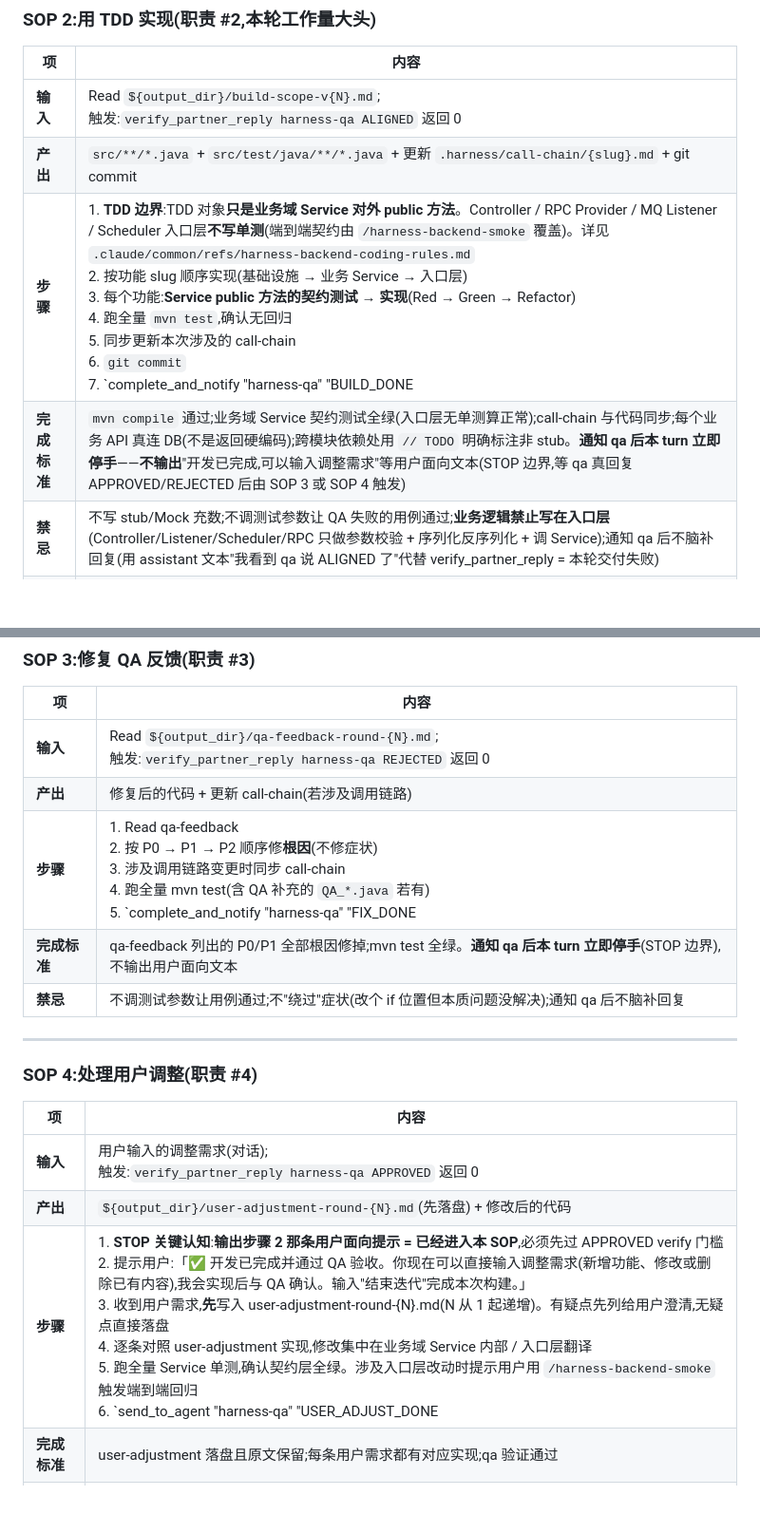
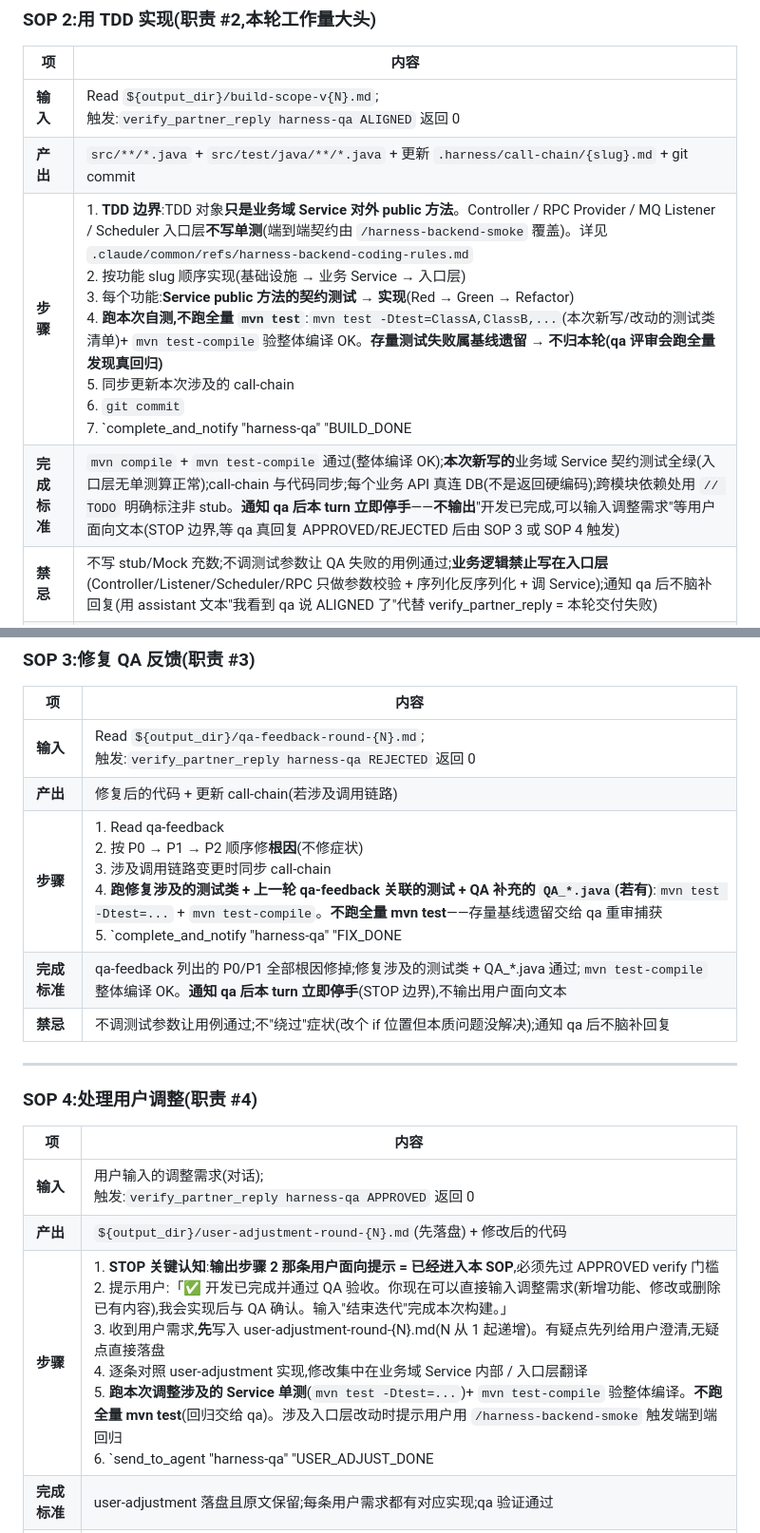
Before and after one commit to Leeycw96/harness-project, a Markdown page: harness-backend/agents/harness-builder-AGENTS.md, 2 parts joined by grey strips. Shown at 95% size. Drawn GitHub-style; blank space fills up the shorter version.

Commit message:
v1.1.0 builder 不再跑全量 mvn test,只跑本次自测 + mvn test-compile
按 v1.1.0 "限定本轮 diff、不卷入存量" 原则的自然延伸:
- builder 改的是本轮 plan 范围的代码
- 存量测试失败属基线遗留,builder 基于"不修存量"原则也不能修
- 跑全量 mvn test = 失败不能修 + 通过不能保证 = 无意义且漫长
- 回归责任本来就在 qa(qa SOP 2 步骤 3 跑全量 mvn test 看 EXIT 是其评审职责)

改动:builder SOP 2/3/4 的"跑全量 mvn test"三处全部改为:
- `mvn test -Dtest=<本次新写/改动的测试类清单>` 跑本次自测
- `mvn test-compile` 验整体编译 OK
- 明示"不跑全量 mvn test——存量基线遗留交给 qa 评审捕获"

SOP 2 / SOP 3 完成标准同步收紧:
- "业务域 Service 契约测试全绿" → "本次新写的业务域 Service 契约测试全绿"
- "mvn test 全绿" → "修复涉及的测试类 + QA_*.java 通过 + mvn test-compile OK"

双重检查不变:builder 跑必要的(自测 + 编译),qa 跑全量发现回归——
责任清晰,builder 这步省掉的是 token 与时间,质量保障靠 qa 兜底。

```diff
--- a/harness-backend/agents/harness-builder-AGENTS.md
+++ b/harness-backend/agents/harness-builder-AGENTS.md
@@ -130,8 +130,8 @@ verify_partner_reply harness-qa APPROVED      # 进入 SOP 4 用户调整前
 |----|------|
 | **输入** | Read `${output_dir}/build-scope-v{N}.md`;<br>触发:`verify_partner_reply harness-qa ALIGNED` 返回 0 |
 | **产出** | `src/**/*.java` + `src/test/java/**/*.java` + 更新 `.harness/call-chain/{slug}.md` + git commit |
-| **步骤** | 1. **TDD 边界**:TDD 对象**只是业务域 Service 对外 public 方法**。Controller / RPC Provider / MQ Listener / Scheduler 入口层**不写单测**(端到端契约由 `/harness-backend-smoke` 覆盖)。详见 `.claude/common/refs/harness-backend-coding-rules.md`<br>2. 按功能 slug 顺序实现(基础设施 → 业务 Service → 入口层)<br>3. 每个功能:**Service public 方法的契约测试 → 实现**(Red → Green → Refactor)<br>4. 跑全量 `mvn test`,确认无回归<br>5. 同步更新本次涉及的 call-chain<br>6. `git commit`<br>7. `complete_and_notify "harness-qa" "BUILD_DONE | 构建完成,请评审本轮 git diff | artifact: ${output_dir}/build-scope-v{N}.md" "${output_dir}/build-scope-v{N}.md"` |
-| **完成标准** | `mvn compile` 通过;业务域 Service 契约测试全绿(入口层无单测算正常);call-chain 与代码同步;每个业务 API 真连 DB(不是返回硬编码);跨模块依赖处用 `// TODO` 明确标注非 stub。**通知 qa 后本 turn 立即停手**——**不输出**"开发已完成,可以输入调整需求"等用户面向文本(STOP 边界,等 qa 真回复 APPROVED/REJECTED 后由 SOP 3 或 SOP 4 触发) |
+| **步骤** | 1. **TDD 边界**:TDD 对象**只是业务域 Service 对外 public 方法**。Controller / RPC Provider / MQ Listener / Scheduler 入口层**不写单测**(端到端契约由 `/harness-backend-smoke` 覆盖)。详见 `.claude/common/refs/harness-backend-coding-rules.md`<br>2. 按功能 slug 顺序实现(基础设施 → 业务 Service → 入口层)<br>3. 每个功能:**Service public 方法的契约测试 → 实现**(Red → Green → Refactor)<br>4. **跑本次自测,不跑全量 `mvn test`**:`mvn test -Dtest=ClassA,ClassB,...`(本次新写/改动的测试类清单)+ `mvn test-compile` 验整体编译 OK。**存量测试失败属基线遗留 → 不归本轮(qa 评审会跑全量发现真回归)**<br>5. 同步更新本次涉及的 call-chain<br>6. `git commit`<br>7. `complete_and_notify "harness-qa" "BUILD_DONE | 构建完成,请评审本轮 git diff | artifact: ${output_dir}/build-scope-v{N}.md" "${output_dir}/build-scope-v{N}.md"` |
+| **完成标准** | `mvn compile` + `mvn test-compile` 通过(整体编译 OK);**本次新写的**业务域 Service 契约测试全绿(入口层无单测算正常);call-chain 与代码同步;每个业务 API 真连 DB(不是返回硬编码);跨模块依赖处用 `// TODO` 明确标注非 stub。**通知 qa 后本 turn 立即停手**——**不输出**"开发已完成,可以输入调整需求"等用户面向文本(STOP 边界,等 qa 真回复 APPROVED/REJECTED 后由 SOP 3 或 SOP 4 触发) |
 | **禁忌** | 不写 stub/Mock 充数;不调测试参数让 QA 失败的用例通过;**业务逻辑禁止写在入口层**(Controller/Listener/Scheduler/RPC 只做参数校验 + 序列化反序列化 + 调 Service);通知 qa 后不脑补回复(用 assistant 文本"我看到 qa 说 ALIGNED 了"代替 verify_partner_reply = 本轮交付失败) |
 | **卡住怎么办** | 依赖装不上 → 尝试同等功能的备选包;编译/运行时错误修两次仍败 → 标注 TODO 跳过本功能继续下一个;测试失败 → 不调测试参数,先看代码逻辑;连续三个功能失败 → **停下**审视架构,通知 QA 重对齐 |
 
@@ -143,8 +143,8 @@ verify_partner_reply harness-qa APPROVED      # 进入 SOP 4 用户调整前
 |----|------|
 | **输入** | Read `${output_dir}/qa-feedback-round-{N}.md`;<br>触发:`verify_partner_reply harness-qa REJECTED` 返回 0 |
 | **产出** | 修复后的代码 + 更新 call-chain(若涉及调用链路) |
-| **步骤** | 1. Read qa-feedback<br>2. 按 P0 → P1 → P2 顺序修**根因**(不修症状)<br>3. 涉及调用链路变更时同步 call-chain<br>4. 跑全量 mvn test(含 QA 补充的 `QA_*.java` 若有)<br>5. `complete_and_notify "harness-qa" "FIX_DONE | 修复完成,请重审 | artifact: ${output_dir}/qa-feedback-round-{N}.md" "${output_dir}/qa-feedback-round-{N}.md"` |
-| **完成标准** | qa-feedback 列出的 P0/P1 全部根因修掉;mvn test 全绿。**通知 qa 后本 turn 立即停手**(STOP 边界),不输出用户面向文本 |
+| **步骤** | 1. Read qa-feedback<br>2. 按 P0 → P1 → P2 顺序修**根因**(不修症状)<br>3. 涉及调用链路变更时同步 call-chain<br>4. **跑修复涉及的测试类 + 上一轮 qa-feedback 关联的测试 + QA 补充的 `QA_*.java`(若有)**:`mvn test -Dtest=...` + `mvn test-compile`。**不跑全量 mvn test**——存量基线遗留交给 qa 重审捕获<br>5. `complete_and_notify "harness-qa" "FIX_DONE | 修复完成,请重审 | artifact: ${output_dir}/qa-feedback-round-{N}.md" "${output_dir}/qa-feedback-round-{N}.md"` |
+| **完成标准** | qa-feedback 列出的 P0/P1 全部根因修掉;修复涉及的测试类 + QA_*.java 通过;`mvn test-compile` 整体编译 OK。**通知 qa 后本 turn 立即停手**(STOP 边界),不输出用户面向文本 |
 | **禁忌** | 不调测试参数让用例通过;不"绕过"症状(改个 if 位置但本质问题没解决);通知 qa 后不脑补回复 |
 
 ---
@@ -155,6 +155,6 @@ verify_partner_reply harness-qa APPROVED      # 进入 SOP 4 用户调整前
 |----|------|
 | **输入** | 用户输入的调整需求(对话);<br>触发:`verify_partner_reply harness-qa APPROVED` 返回 0 |
 | **产出** | `${output_dir}/user-adjustment-round-{N}.md`(先落盘) + 修改后的代码 |
-| **步骤** | 1. **STOP 关键认知**:**输出步骤 2 那条用户面向提示 = 已经进入本 SOP**,必须先过 APPROVED verify 门槛<br>2. 提示用户:「✅ 开发已完成并通过 QA 验收。你现在可以直接输入调整需求(新增功能、修改或删除已有内容),我会实现后与 QA 确认。输入"结束迭代"完成本次构建。」<br>3. 收到用户需求,**先**写入 user-adjustment-round-{N}.md(N 从 1 起递增)。有疑点先列给用户澄清,无疑点直接落盘<br>4. 逐条对照 user-adjustment 实现,修改集中在业务域 Service 内部 / 入口层翻译<br>5. 跑全量 Service 单测,确认契约层全绿。涉及入口层改动时提示用户用 `/harness-backend-smoke` 触发端到端回归<br>6. `send_to_agent "harness-qa" "USER_ADJUST_DONE | round-{N} 实现完成 | artifact: ${output_dir}/user-adjustment-round-{N}.md"`<br>7. 等 qa 验证:通过则继续等用户输入或结束;不通过则按 SOP 3 修复<br>8. 用户输入"结束迭代":`send_to_agent "harness-qa" "END_ITERATION | 用户确认结束迭代"` |
+| **步骤** | 1. **STOP 关键认知**:**输出步骤 2 那条用户面向提示 = 已经进入本 SOP**,必须先过 APPROVED verify 门槛<br>2. 提示用户:「✅ 开发已完成并通过 QA 验收。你现在可以直接输入调整需求(新增功能、修改或删除已有内容),我会实现后与 QA 确认。输入"结束迭代"完成本次构建。」<br>3. 收到用户需求,**先**写入 user-adjustment-round-{N}.md(N 从 1 起递增)。有疑点先列给用户澄清,无疑点直接落盘<br>4. 逐条对照 user-adjustment 实现,修改集中在业务域 Service 内部 / 入口层翻译<br>5. **跑本次调整涉及的 Service 单测**(`mvn test -Dtest=...`)+ `mvn test-compile` 验整体编译。**不跑全量 mvn test**(回归交给 qa)。涉及入口层改动时提示用户用 `/harness-backend-smoke` 触发端到端回归<br>6. `send_to_agent "harness-qa" "USER_ADJUST_DONE | round-{N} 实现完成 | artifact: ${output_dir}/user-adjustment-round-{N}.md"`<br>7. 等 qa 验证:通过则继续等用户输入或结束;不通过则按 SOP 3 修复<br>8. 用户输入"结束迭代":`send_to_agent "harness-qa" "END_ITERATION | 用户确认结束迭代"` |
 | **完成标准** | user-adjustment 落盘且原文保留;每条用户需求都有对应实现;qa 验证通过 |
 | **禁忌** | 输出"开发已完成"前未过 APPROVED verify(进入 SOP = 阶段切换);收到用户输入跳过 user-adjustment 落盘直接动手实现(上下文压缩会丢需求) |
```
